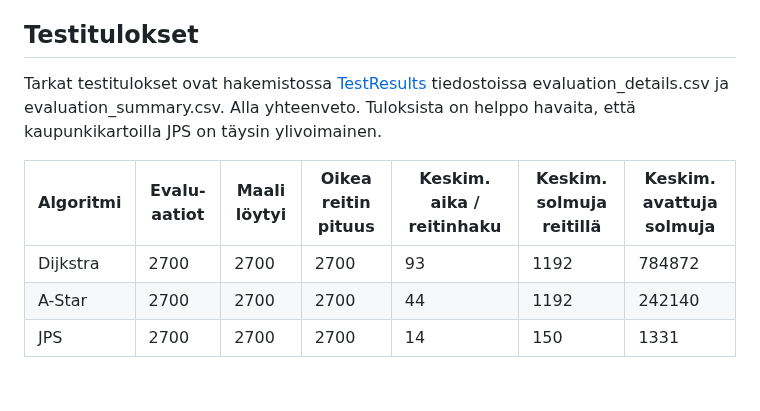
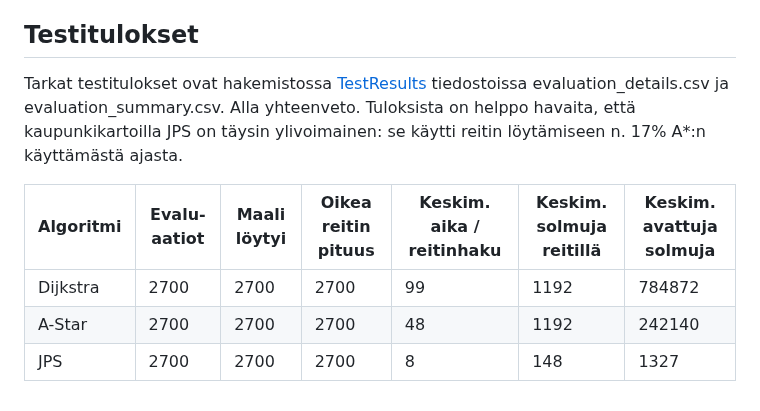
Before and after one commit to Marko-S-O/TKT20010, a Markdown page: Testiraportti.md, the part around the change. GitHub-like rendering.

```diff
--- a/Testiraportti.md
+++ b/Testiraportti.md
@@ -93,10 +93,10 @@ Testien toteutuskoodi löytyy [GitHubin hakemistosta](https://github.com/Marko-S
 
 ## Testitulokset
 
-Tarkat testitulokset ovat hakemistossa [TestResults](https://github.com/Marko-S-O/TKT20010/tree/main/TestResults) tiedostoissa evaluation_details.csv ja evaluation_summary.csv. Alla yhteenveto. Tuloksista on helppo havaita, että kaupunkikartoilla JPS on täysin ylivoimainen.
+Tarkat testitulokset ovat hakemistossa [TestResults](https://github.com/Marko-S-O/TKT20010/tree/main/TestResults) tiedostoissa evaluation_details.csv ja evaluation_summary.csv. Alla yhteenveto. Tuloksista on helppo havaita, että kaupunkikartoilla JPS on täysin ylivoimainen: se käytti reitin löytämiseen n. 17% A\*:n käyttämästä ajasta.
 
 | **Algoritmi** | **Evalu-aatiot** | **Maali löytyi** | **Oikea reitin pituus** | **Keskim. aika / reitinhaku** | **Keskim. solmuja reitillä** | **Keskim. avattuja solmuja** |
 |---------------|------------------|------------------|-------------------------|-------------------------------|------------------------------|------------------------------|
-| Dijkstra      | 2700             | 2700             | 2700                    | 93                            | 1192                         | 784872                       |
-| A-Star        | 2700             | 2700             | 2700                    | 44                            | 1192                         | 242140                       |
-| JPS           | 2700             | 2700             | 2700                    | 14                            | 150                          | 1331                         |
+| Dijkstra      | 2700             | 2700             | 2700                    | 99                            | 1192                         | 784872                       |
+| A-Star        | 2700             | 2700             | 2700                    | 48                            | 1192                         | 242140                       |
+| JPS           | 2700             | 2700             | 2700                    | 8                             | 148                          | 1327                         |
```
